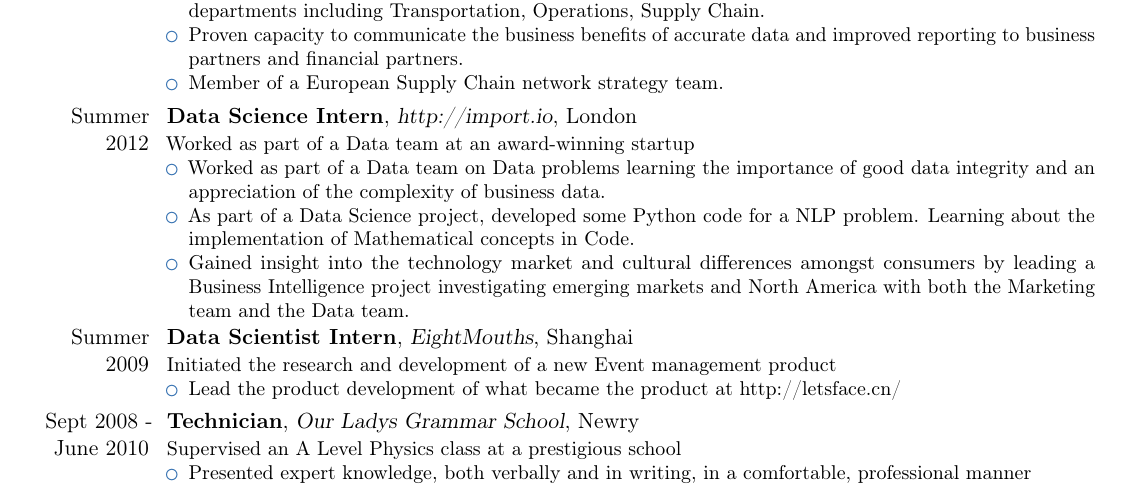
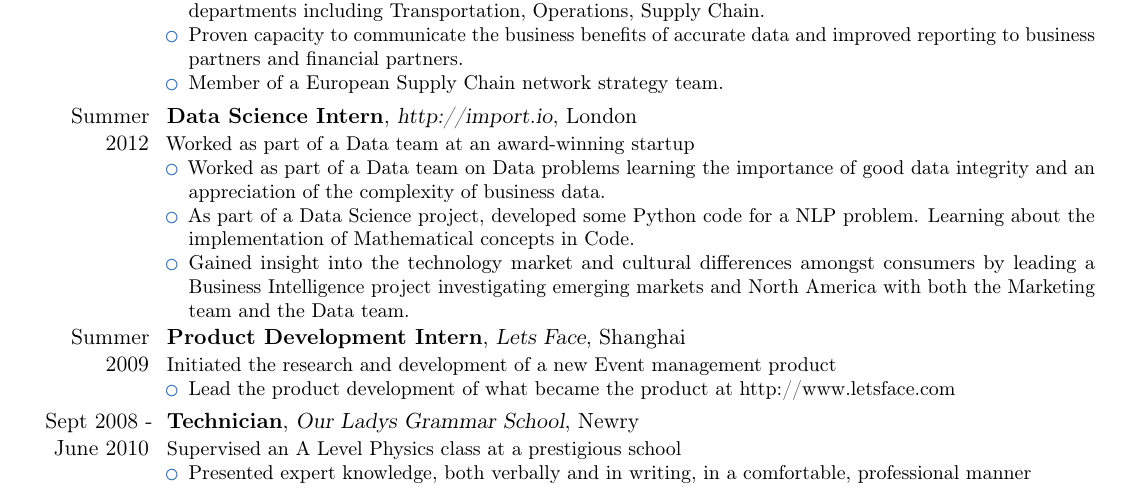
Before and after one commit to springcoil/Resume, a LaTeX CV (cv_datascience.tex): part of page 1 of 2, cut so that both start at the same text. Compiled offline with pdfLaTeX.

Commit message:
Updating experience

```diff
--- a/cv_datascience.tex
+++ b/cv_datascience.tex
@@ -90,9 +90,9 @@ award-winning startup
 emerging markets and North America with both the Marketing team and the Data team.
 \end{itemize}}
 
-\cventry{Summer 2009}{Data Scientist Intern}{EightMouths}{Shanghai}{}{Initiated the research and development of a new Event management product
+\cventry{Summer 2009}{Product Development Intern}{Lets Face}{Shanghai}{}{Initiated the research and development of a new Event management product
 \begin{itemize}%
-\item Lead the product development of what became the product at http://letsface.cn/
+\item Lead the product development of what became the product at http://www.letsface.com
 \end{itemize}}
 \cventry{Sept 2008 - June 2010}{Technician}{Our Ladys Grammar School}{Newry}{}{Supervised an A Level Physics class at a prestigious school
 \begin{itemize}
```
